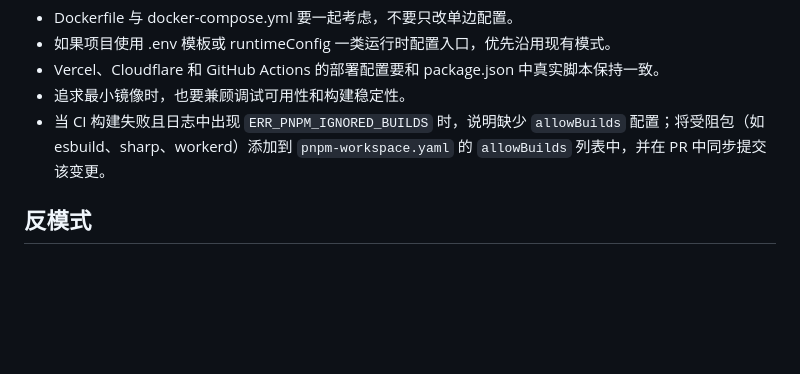
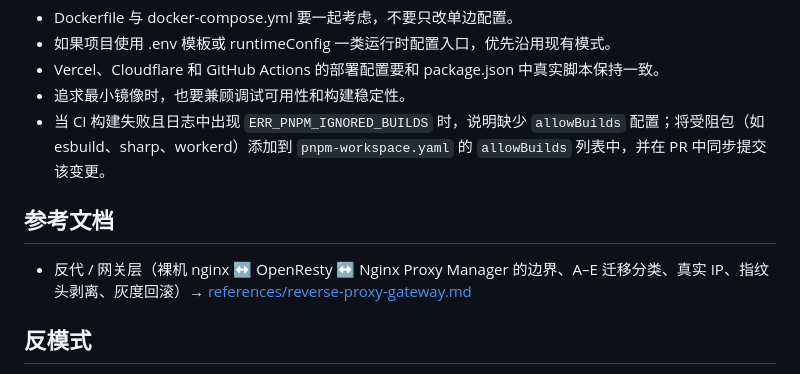
Before and after one commit to CaoMeiYouRen/cmyr-skills-agents, a Markdown page: skills/devops-specialist/SKILL.md, the part around the change. GitHub-like rendering; blank space fills up the shorter version.

Commit message:
feat(devops-specialist): 补充反代网关层迁移 reference
新增 references/reverse-proxy-gateway.md：先确认面对的是哪个 nginx、
A–E 迁移分类法（决定全量迁还是双轨）、NPM 能力边界与四个坑、
灰度回滚、按站点剥离版本指纹头、反代层通用加固。

已脱敏：去掉具体主机名与设备路径；原文指向本地专有技能的两处改为自洽表述。
SKILL.md 仅加一行索引。

```diff
--- a/skills/devops-specialist/SKILL.md
+++ b/skills/devops-specialist/SKILL.md
@@ -42,6 +42,10 @@ metadata:
 - 追求最小镜像时，也要兼顾调试可用性和构建稳定性。
 - 当 CI 构建失败且日志中出现 `ERR_PNPM_IGNORED_BUILDS` 时，说明缺少 `allowBuilds` 配置；将受阻包（如 esbuild、sharp、workerd）添加到 `pnpm-workspace.yaml` 的 `allowBuilds` 列表中，并在 PR 中同步提交该变更。
 
+## 参考文档
+
+- 反代 / 网关层（裸机 nginx ↔ OpenResty ↔ Nginx Proxy Manager 的边界、A–E 迁移分类、真实 IP、指纹头剥离、灰度回滚）→ [references/reverse-proxy-gateway.md](./references/reverse-proxy-gateway.md)
+
 ## 反模式
 
 - 改了 workflow 却不核对 package.json 中的真实脚本。
```
Also changed, not shown: 1 other file.
